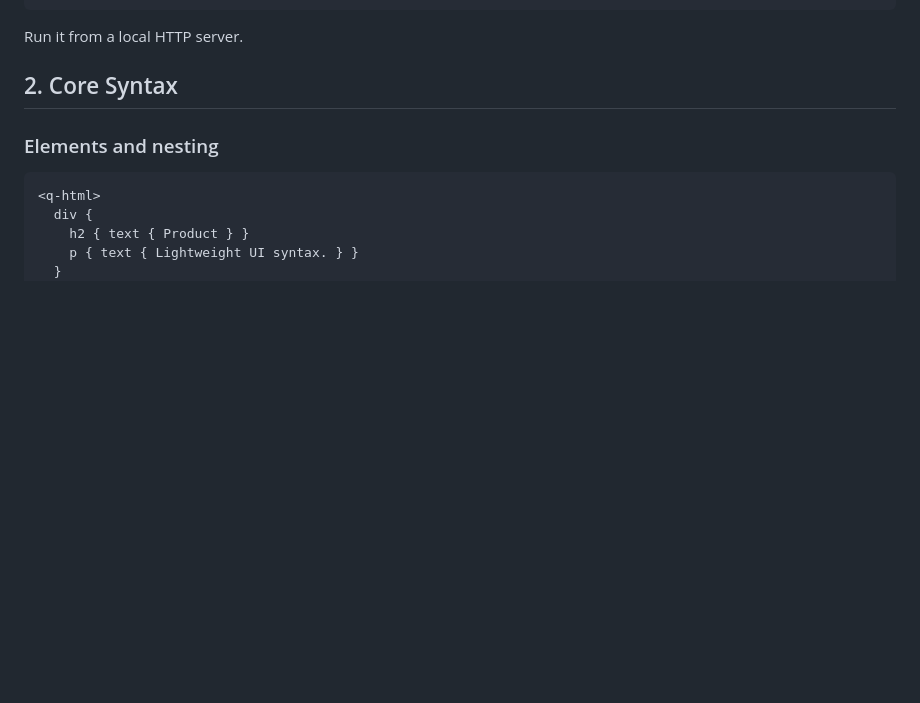
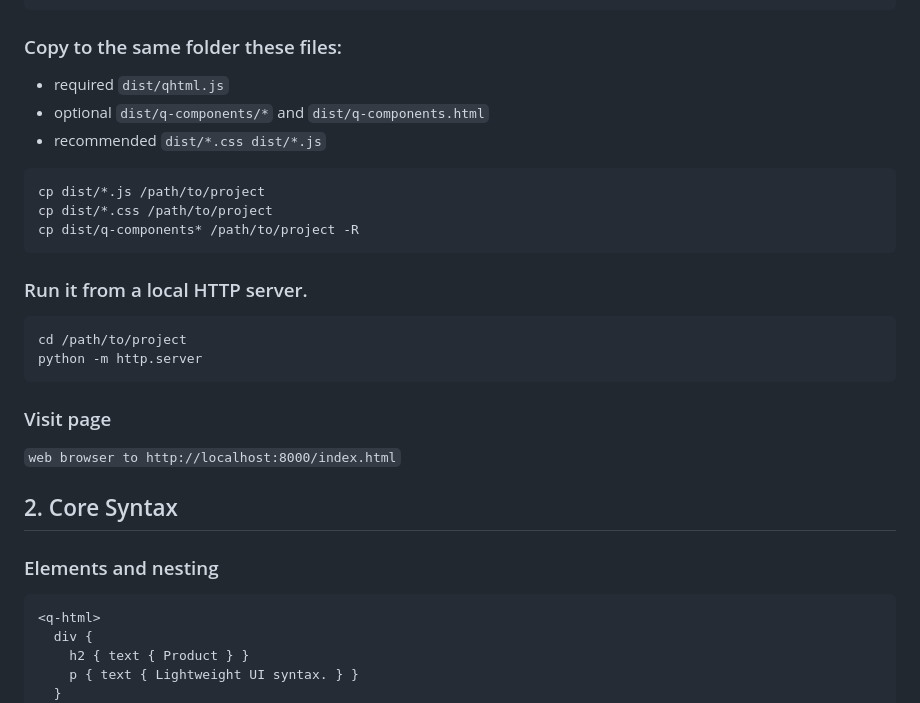
Before and after one commit to qhtml/qhtml6, a Markdown page: README.md, the part around one of its changes. Drawn GitHub-style; blank space fills up the shorter version.

````diff
--- a/README.md
+++ b/README.md
@@ -38,8 +38,23 @@ Create a file named `index.html`:
 </html>
 ```
 
-Run it from a local HTTP server.
+### Copy to the same folder these files:
+  - required `dist/qhtml.js`
+  - optional `dist/q-components/*` and `dist/q-components.html`
+  - recommended `dist/*.css dist/*.js`
+```bash
+cp dist/*.js /path/to/project
+cp dist/*.css /path/to/project
+cp dist/q-components* /path/to/project -R
+```
 
+### Run it from a local HTTP server.
+```bash
+cd /path/to/project
+python -m http.server
+```
+### Visit page
+``` web browser to http://localhost:8000/index.html ```
 ## 2. Core Syntax
 
 ### Elements and nesting
````
Also changed, not shown: other parts of README.md (+2 -2 lines).
